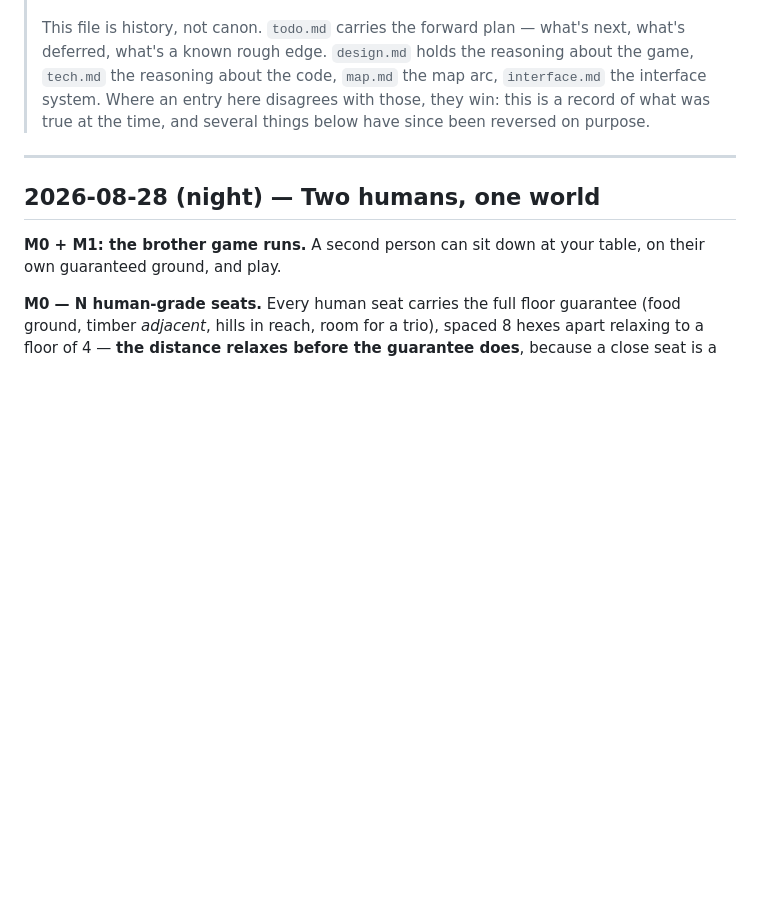
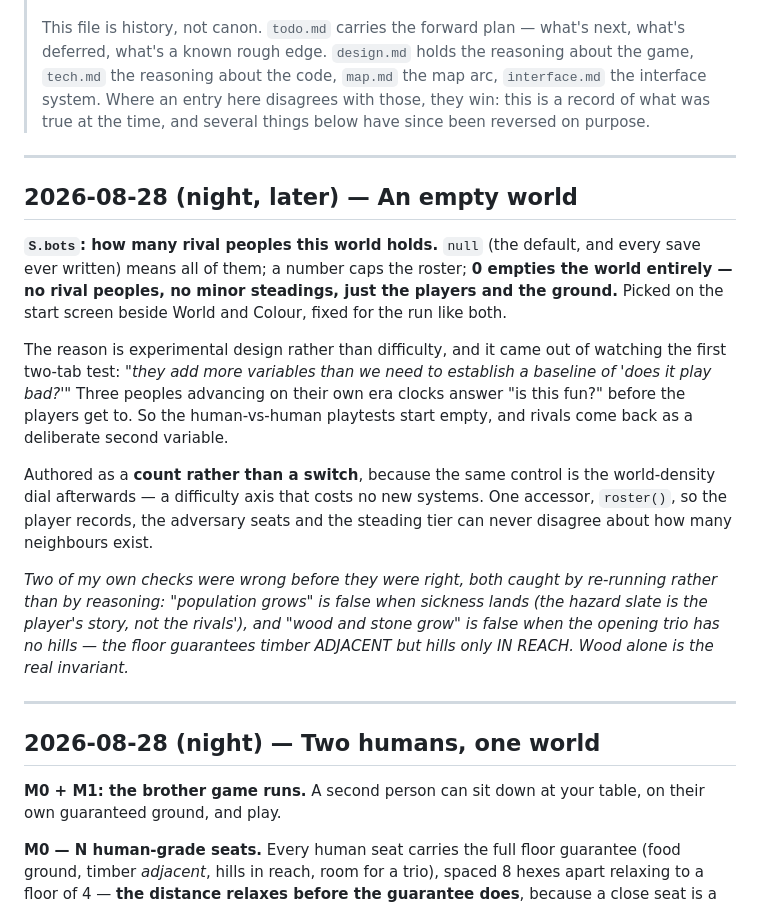
Before and after one commit to michaeldippold/idle-civ, a Markdown page: CHANGELOG.md, the part around the change. Rendered like a GitHub page; blank space fills up the shorter version.

```diff
--- a/CHANGELOG.md
+++ b/CHANGELOG.md
@@ -8,6 +8,31 @@
 > the reasoning about the code, `map.md` the map arc, `interface.md` the interface system. Where an
 > entry here disagrees with those, they win: this is a record of what was true at the time, and
 > several things below have since been reversed on purpose.
+
+---
+
+## 2026-08-28 (night, later) — An empty world
+
+**`S.bots`: how many rival peoples this world holds.** `null` (the default, and every save ever
+written) means all of them; a number caps the roster; **0 empties the world entirely — no rival
+peoples, no minor steadings, just the players and the ground.** Picked on the start screen
+beside World and Colour, fixed for the run like both.
+
+The reason is experimental design rather than difficulty, and it came out of watching the first
+two-tab test: *"they add more variables than we need to establish a baseline of 'does it play
+bad?'"* Three peoples advancing on their own era clocks answer "is this fun?" before the players
+get to. So the human-vs-human playtests start empty, and rivals come back as a deliberate second
+variable.
+
+Authored as a **count rather than a switch**, because the same control is the world-density dial
+afterwards — a difficulty axis that costs no new systems. One accessor, `roster()`, so the
+player records, the adversary seats and the steading tier can never disagree about how many
+neighbours exist.
+
+*Two of my own checks were wrong before they were right, both caught by re-running rather than
+by reasoning: "population grows" is false when sickness lands (the hazard slate is the player's
+story, not the rivals'), and "wood and stone grow" is false when the opening trio has no hills —
+the floor guarantees timber ADJACENT but hills only IN REACH. Wood alone is the real invariant.*
 
 ---
 
```
Also changed, not shown: 2026-08-28-antagonist-spec.md (+17 -0 lines).
